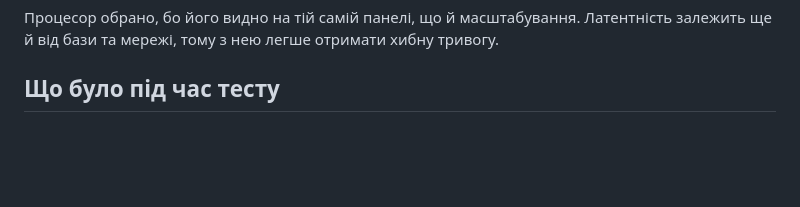
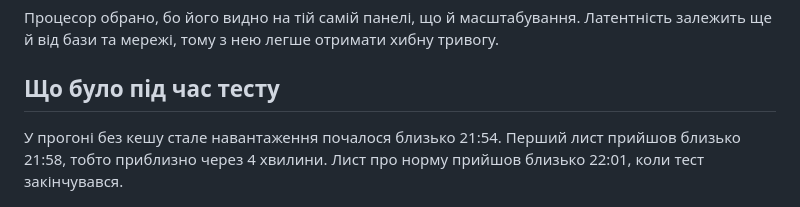
Before and after one commit to SophiaBala/cloud-2026, a Markdown page: docs/ALERTS.md, the part around the change. GitHub-like rendering; blank space fills up the shorter version.

```diff
--- a/docs/ALERTS.md
+++ b/docs/ALERTS.md
@@ -22,6 +22,8 @@
 
 ## Що було під час тесту
 
+У прогоні без кешу стале навантаження почалося близько 21:54. Перший лист прийшов близько 21:58, тобто приблизно через 4 хвилини. Лист про норму прийшов близько 22:01, коли тест закінчувався.
+
 ![Лист ALARM](img/alert-alarm.png)
 
 ![Лист OK](img/alert-ok.png)
```
Also changed, not shown: docs/QUEUE.md (+15 -5 lines), docs/SCHEDULE.md (+1 -3 lines), docs/img/queue-latency.png (added), docs/img/queue-messages.png (added), docs/img/queue-requests.png (added), docs/img/queue-workers.png (added), 1 other file.
